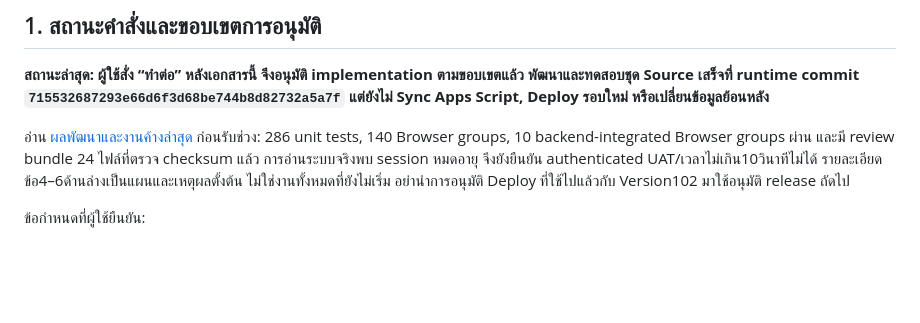
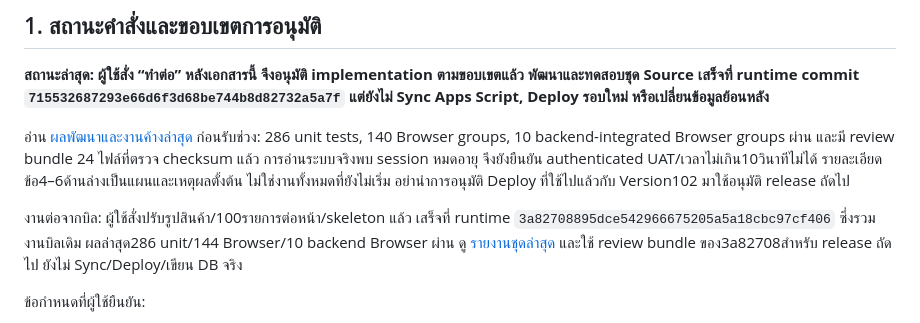
Before and after one commit to sudket04/SYY-Shop, a Markdown page: docs/CODEX-HANDOFF-BILLS-UX-2026-10-29.md, the part around the change. Rendered like a GitHub page; blank space fills up the shorter version.

Commit message:
Document product loading and skeleton regression results

```diff
--- a/docs/CODEX-HANDOFF-BILLS-UX-2026-10-29.md
+++ b/docs/CODEX-HANDOFF-BILLS-UX-2026-10-29.md
@@ -5,6 +5,8 @@
 **สถานะล่าสุด: ผู้ใช้สั่ง “ทำต่อ” หลังเอกสารนี้ จึงอนุมัติ implementation ตามขอบเขตแล้ว พัฒนาและทดสอบชุด Source เสร็จที่ runtime commit `715532687293e66d6f3d68be744b8d82732a5a7f` แต่ยังไม่ Sync Apps Script, Deploy รอบใหม่ หรือเปลี่ยนข้อมูลย้อนหลัง**
 
 อ่าน [ผลพัฒนาและงานค้างล่าสุด](BILL-UX-IMPLEMENTATION-2026-10-29.md) ก่อนรับช่วง: 286 unit tests, 140 Browser groups, 10 backend-integrated Browser groups ผ่าน และมี review bundle 24 ไฟล์ที่ตรวจ checksum แล้ว การอ่านระบบจริงพบ session หมดอายุ จึงยังยืนยัน authenticated UAT/เวลาไม่เกิน10วินาทีไม่ได้ รายละเอียดข้อ4–6ด้านล่างเป็นแผนและเหตุผลตั้งต้น ไม่ใช่งานทั้งหมดที่ยังไม่เริ่ม อย่านำการอนุมัติ Deploy ที่ใช้ไปแล้วกับ Version102 มาใช้อนุมัติ release ถัดไป
+
+งานต่อจากบิล: ผู้ใช้สั่งปรับรูปสินค้า/100รายการต่อหน้า/skeleton แล้ว เสร็จที่ runtime `3a82708895dce542966675205a5a18cbc97cf406` ซึ่งรวมงานบิลเดิม ผลล่าสุด286 unit/144 Browser/10 backend Browser ผ่าน ดู [รายงานชุดล่าสุด](PRODUCT-IMAGES-SKELETON-2026-10-29.md) และใช้ review bundle ของ3a82708สำหรับ release ถัดไป ยังไม่ Sync/Deploy/เขียน DB จริง
 
 ข้อกำหนดที่ผู้ใช้ยืนยัน:
 
```
Also changed, not shown: docs/PRODUCT-IMAGES-SKELETON-2026-10-29.md (added, +89 -0 lines).
